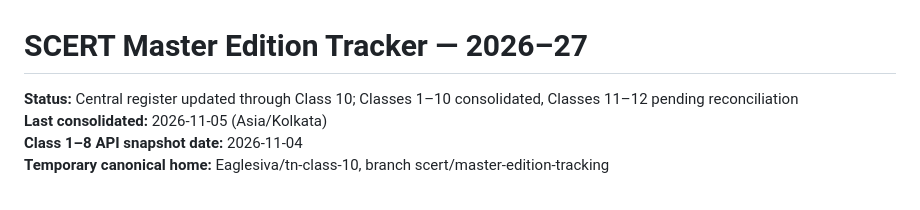
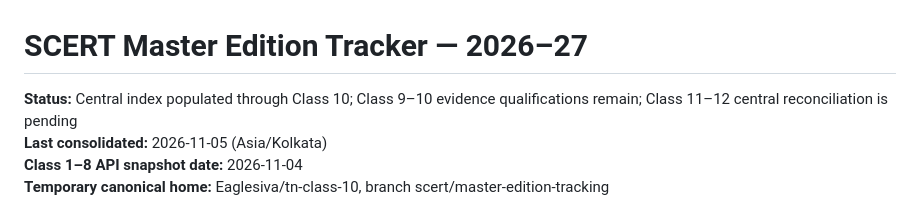
Before and after one commit to Eaglesiva/tn-class-10, a Markdown page: docs/SCERT_MASTER_EDITION_TRACKER.md, the part around the change. GitHub-like rendering.

Commit message:
docs(scert): clarify tracker completion and evidence status

```diff
--- a/docs/SCERT_MASTER_EDITION_TRACKER.md
+++ b/docs/SCERT_MASTER_EDITION_TRACKER.md
@@ -1,6 +1,6 @@
 # SCERT Master Edition Tracker — 2026–27
 
-**Status:** Central register updated through Class 10; Classes 1–10 consolidated, Classes 11–12 pending reconciliation
+**Status:** Central index populated through Class 10; Class 9–10 evidence qualifications remain; Class 11–12 central reconciliation is pending
 **Last consolidated:** 2026-11-05 (Asia/Kolkata)
 **Class 1–8 API snapshot date:** 2026-11-04
 **Temporary canonical home:** Eaglesiva/tn-class-10, branch scert/master-edition-tracking
```
